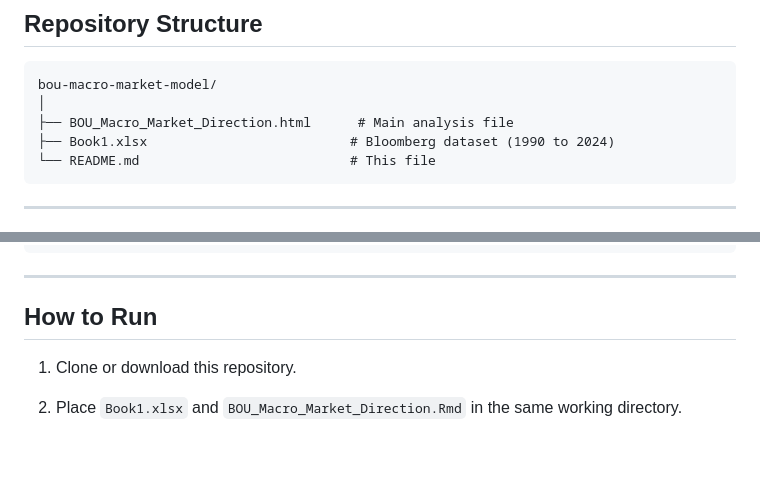
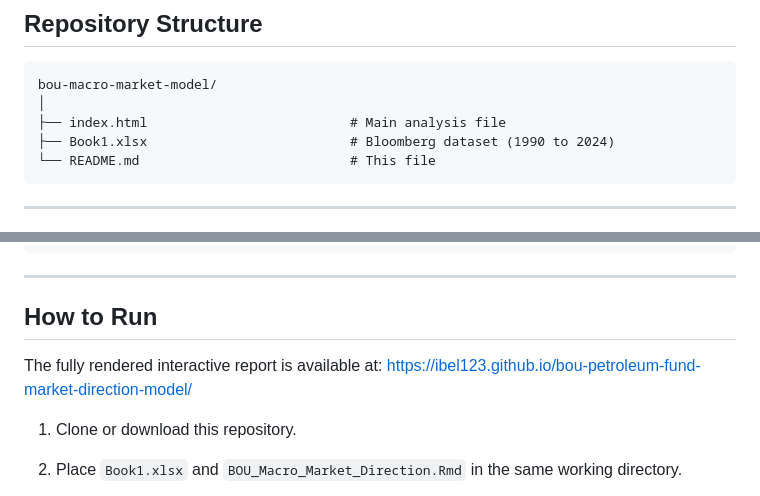
Before and after one commit to ibel123/bou-petroleum-fund-market-direction-model, a Markdown page: README.md, 2 parts joined by grey strips. Rendered like a GitHub page; blank space fills up the shorter version.

````diff
--- a/README.md
+++ b/README.md
@@ -22,7 +22,7 @@ The analysis draws on monthly macroeconomic and financial market data sourced fr
 ```
 bou-macro-market-model/
 │
-├── BOU_Macro_Market_Direction.html      # Main analysis file
+├── index.html                          # Main analysis file
 ├── Book1.xlsx                          # Bloomberg dataset (1990 to 2024)
 └── README.md                           # This file
 ```
@@ -149,6 +149,8 @@ install.packages(c(
 ---
 
 ## How to Run
+The fully rendered interactive report is available at:
+https://ibel123.github.io/bou-petroleum-fund-market-direction-model/
 
 1. Clone or download this repository.
 
````
